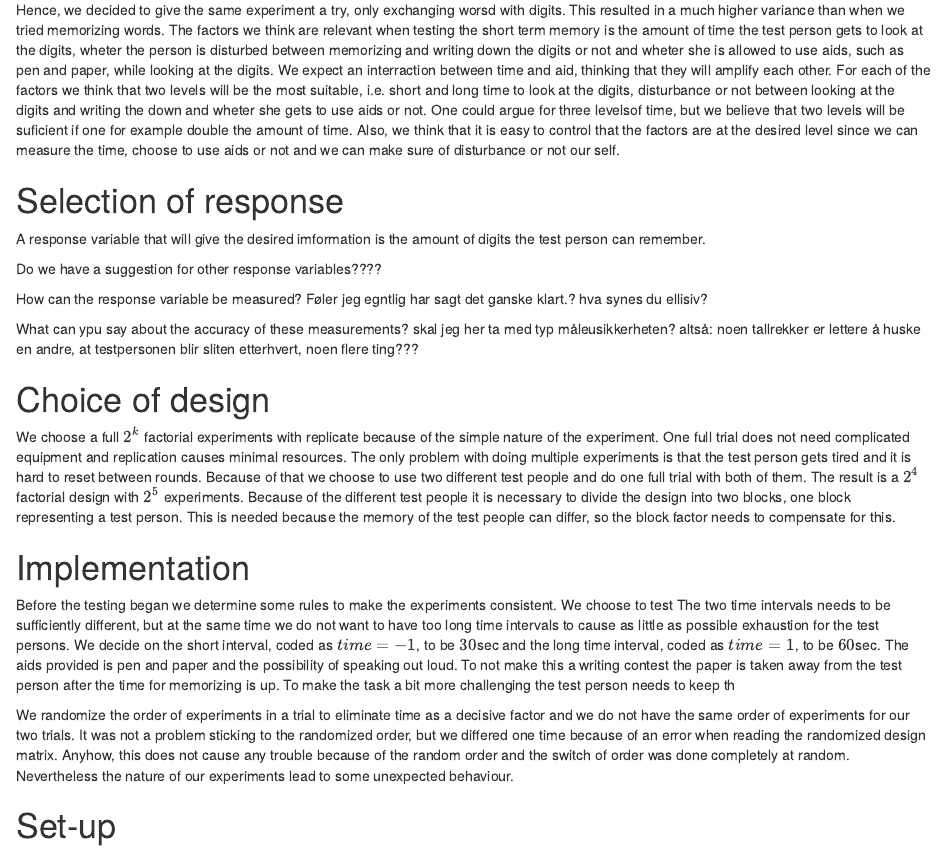
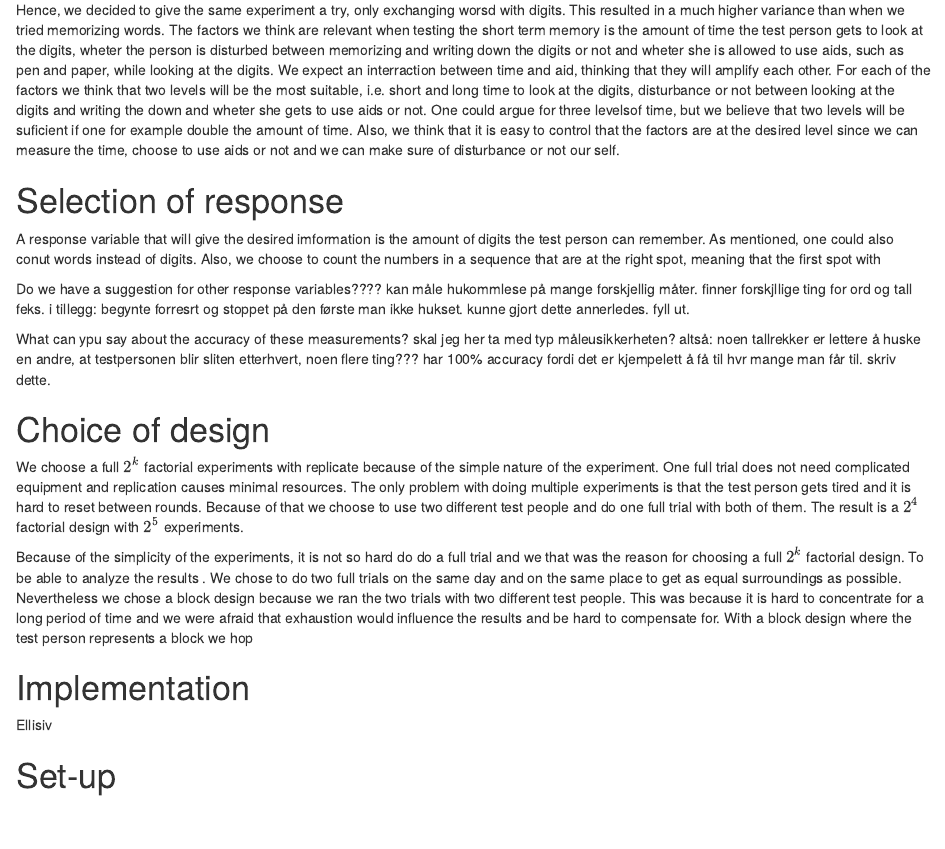
Before and after one commit to ellisiv/LinStat-prosjekt-3, an R Markdown document (Linstat-strikk.Rmd): the page in a window 1100 px wide, from 640 px down. Rendered offline with R 4.5, knitr and Pandoc, with nearby package versions; some code elsewhere in the file could not run offline.

Commit message:
update 11.25

```diff
--- a/Linstat-strikk.Rmd
+++ b/Linstat-strikk.Rmd
@@ -31,25 +31,24 @@ Dette er det gamle jeg skrev: bare har det her for å sjekke at vi har fått med
   Also, we think that it is easy to control that the factors are at the desired level since we can measure the time, choose to use aids or not and we can make sure of disturbance or not our self.
 
 # Selection of response
-  A response variable that will give the desired imformation is the amount of digits the test person can remember.
+  A response variable that will give the desired imformation is the amount of digits the test person can remember. As mentioned, one could also conut words instead of digits. Also, we choose to count the numbers in a sequence that are at the right spot, meaning that the first spot with
 
-  Do we have a suggestion for other response variables????
+  Do we have a suggestion for other response variables???? kan måle hukommlese på mange forskjellig måter. finner forskjllige ting for ord og tall feks. i tillegg: begynte forresrt og stoppet på den første man ikke hukset. kunne gjort dette annerledes. fyll ut.
 
-  How can the response variable be measured? Føler jeg egntlig har sagt det ganske klart.? hva synes du ellisiv?
 
   What can ypu say about the accuracy of these measurements?
   skal jeg her ta med typ måleusikkerheten? altså: noen tallrekker er lettere å huske en andre, at testpersonen blir sliten etterhvert, noen flere ting???
+  har 100% accuracy fordi det er kjempelett å få til hvr mange man får til. skriv dette.
 
 
 
 # Choice of design
-We choose a full $2^k$ factorial experiments with replicate because of the simple nature of the experiment. One full trial does not need complicated equipment and replication causes minimal resources. The only problem with doing multiple experiments is that the test person gets tired and it is hard to reset between rounds. Because of that we choose to use two different test people and do one full trial with both of them. The result is a $2^4$ factorial design with $2^5$ experiments. Because of the different test people it is necessary to divide the design into two blocks, one block representing a test person. This is needed because the memory of the test people can differ, so the block factor needs to compensate for this.
+We choose a full $2^k$ factorial experiments with replicate because of the simple nature of the experiment. One full trial does not need complicated equipment and replication causes minimal resources. The only problem with doing multiple experiments is that the test person gets tired and it is hard to reset between rounds. Because of that we choose to use two different test people and do one full trial with both of them. The result is a $2^4$ factorial design with $2^5$ experiments.
+
+Because of the simplicity of the experiments, it is not so hard do do a full trial and we that was the reason for choosing a full $2^k$ factorial design. To be able to analyze the results . We chose to do two full trials on the same day and on the same place to get as equal surroundings as possible. Nevertheless we chose a block design because we ran the two trials with two different test people. This was because it is hard to concentrate for a long period of time and we were afraid that exhaustion would influence the results and be hard to compensate for. With a block design where the test person represents a block we hop
 
 # Implementation
-Before the testing began we determine some rules to make the experiments consistent. We choose to test The two time intervals needs to be sufficiently different, but at the same time we do not want to have too long time intervals to cause as little as possible exhaustion for the test persons. We decide on the short interval, coded as $time = -1$, to be $30$sec and the long time interval, coded as $time = 1$, to be $60$sec. The aids provided is pen and paper and the possibility of speaking out loud. To not make this a writing contest the paper is taken away from the test person after the time for memorizing is up. To make the task a bit more challenging the test person needs to keep th
-
-We randomize the order of experiments in a trial to eliminate time as a decisive factor and we do not have the same order of experiments for our two trials. It was not a problem sticking to the randomized order, but we differed one time because of an error when reading the randomized design matrix. Anyhow, this does not cause any trouble because of the random order and the switch of order was done completely at random.
-Nevertheless the nature of our experiments lead to some unexpected behaviour.
+Ellisiv
 
 # Set-up
 
```
